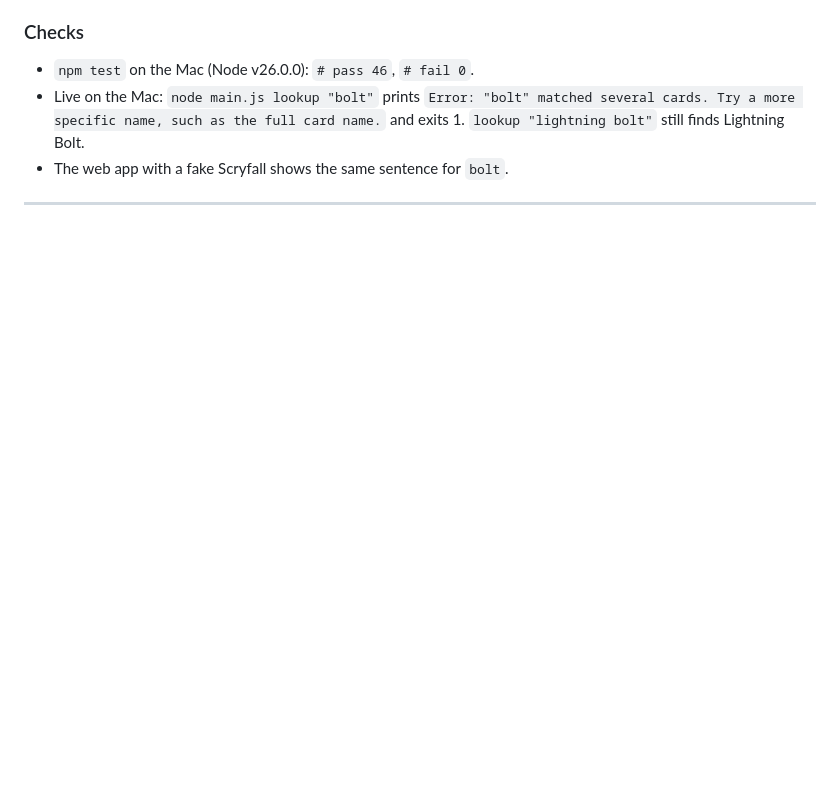
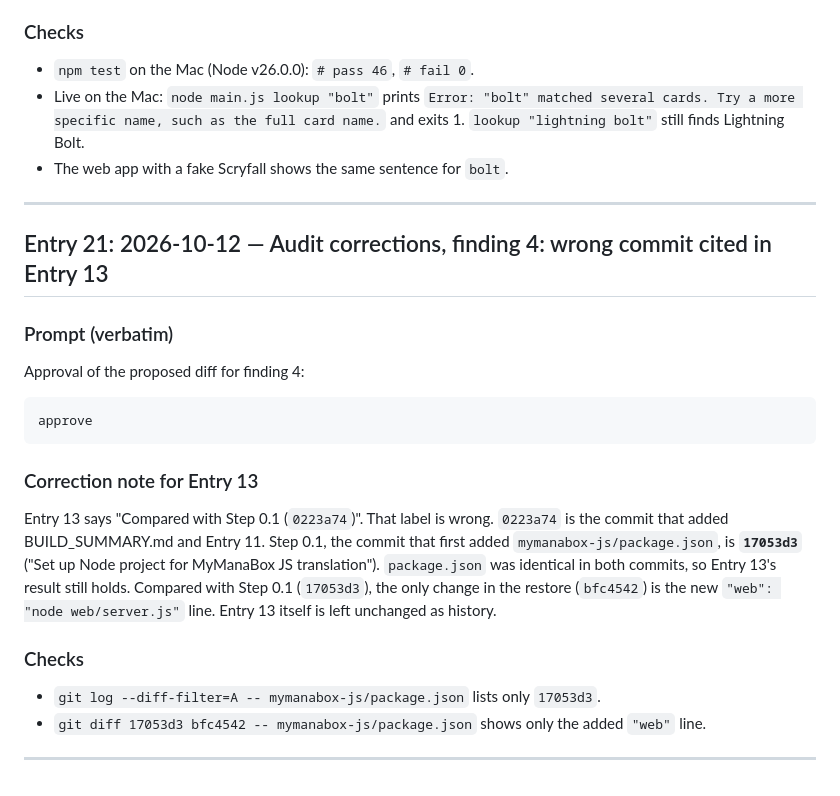
Before and after one commit to miasmith81/next_chapter_week_4_build_day_an_app_that_uses_an_api, a Markdown page: prompt_log.md, the part around the change. Drawn GitHub-style; blank space fills up the shorter version.

Commit message:
Correct the Step 0.1 commit cited in Entry 13 (audit finding 4)
Entry 13 called 0223a74 Step 0.1; the commit that first added
package.json is 17053d3. Appended as Entry 21; Entry 13 is unchanged.

Co-Authored-By: Claude Opus 5.5 (1M context) <noreply@anthropic.com>
Claude-Session: https://claude.ai/code/session_01Jx2Njt5cwBKZEpBLX2d7AQ

`````diff
--- a/prompt_log.md
+++ b/prompt_log.md
@@ -933,3 +933,24 @@ When a name matched several cards, the CLI and the web app said "Try a more spec
 - The web app with a fake Scryfall shows the same sentence for `bolt`.
 
 ---
+
+## Entry 21: 2026-10-12 — Audit corrections, finding 4: wrong commit cited in Entry 13
+
+### Prompt (verbatim)
+
+Approval of the proposed diff for finding 4:
+
+````text
+approve
+````
+
+### Correction note for Entry 13
+
+Entry 13 says "Compared with Step 0.1 (`0223a74`)". That label is wrong. `0223a74` is the commit that added BUILD_SUMMARY.md and Entry 11. Step 0.1, the commit that first added `mymanabox-js/package.json`, is **`17053d3`** ("Set up Node project for MyManaBox JS translation"). `package.json` was identical in both commits, so Entry 13's result still holds. Compared with Step 0.1 (`17053d3`), the only change in the restore (`bfc4542`) is the new `"web": "node web/server.js"` line. Entry 13 itself is left unchanged as history.
+
+### Checks
+
+- `git log --diff-filter=A -- mymanabox-js/package.json` lists only `17053d3`.
+- `git diff 17053d3 bfc4542 -- mymanabox-js/package.json` shows only the added `"web"` line.
+
+---
`````
